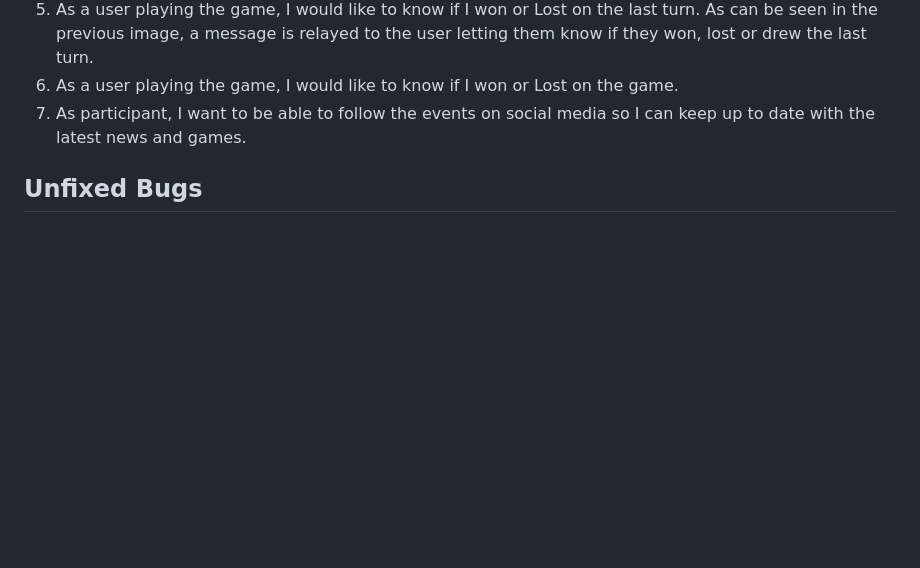
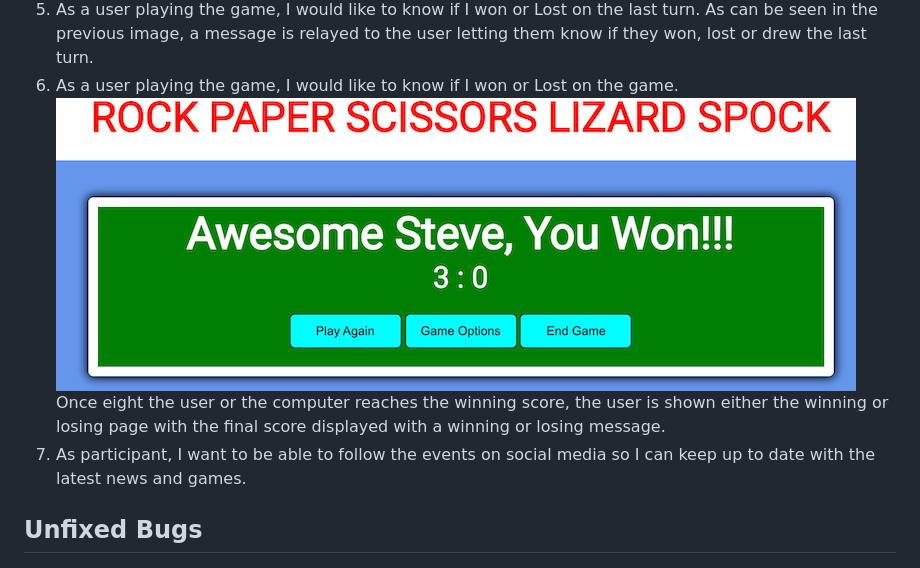
Before and after one commit to Steven-Dawson18/Rock-Paper-Scissors-Spock-Reloaded, a Markdown page: README.md, the part around the change. Rendered like a GitHub page; pictures changed too: assets/images/win.png (added); blank space fills up the shorter version.

Commit message:
Add testing client stories number 6

```diff
--- a/README.md
+++ b/README.md
@@ -93,6 +93,8 @@ On the game page there is a clear scoreboard which will let the user know the cu
 5. As a user playing the game, I would like to know if I won or Lost on the last turn.
 As can be seen in the previous image, a message is relayed to the user letting them know if they won, lost or drew the last turn.
 6. As a user playing the game, I would like to know if I won or Lost on the game.
+![Victory Page](assets/images/win.png)
+Once eight the user or the computer reaches the winning score, the user is shown either the winning or losing page with the final score displayed with a winning or losing message.
 7. As participant, I want to be able to follow the events on social media so I can keep up to date with the latest news and games.
 
 ## Unfixed Bugs
```
